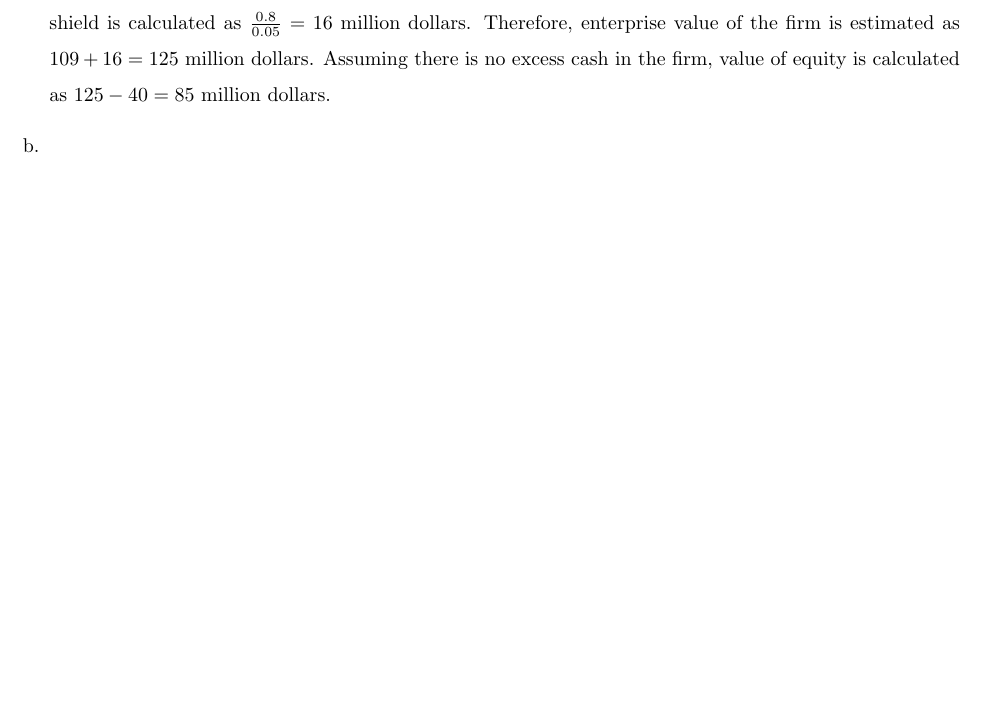
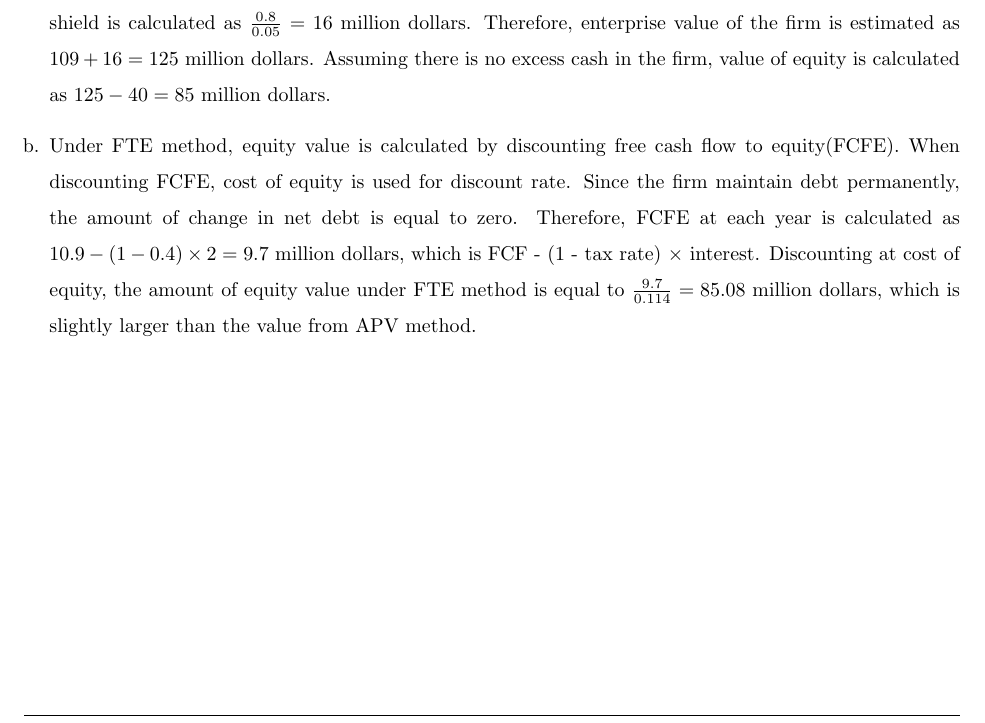
Before and after one commit to wbpark91/FIN521, a LaTeX problem sheet (Homework/HW3/FIN521_HW3.tex): part of page 5 of 5, cut so that both start at the same text, the shorter picture padded with empty space. Compiled offline with pdfLaTeX.

Commit message:
problem solved

```diff
--- a/Homework/HW3/FIN521_HW3.tex
+++ b/Homework/HW3/FIN521_HW3.tex
@@ -337,6 +337,15 @@
     $109 + 16 = 125$ million dollars. Assuming there is no excess cash in the
     firm, value of equity is calculated as $125 - 40 = 85$ million dollars.
     \item   %% b.
+    Under FTE method, equity value is calculated by discounting free cash flow
+    to equity(FCFE). When discounting FCFE, cost of equity is used for discount
+    rate. Since the firm maintain debt permanently, the amount of change in
+    net debt is equal to zero. Therefore, FCFE at each year is calculated as
+    $10.9 - (1 - 0.4) \times 2 = 9.7$ million dollars,
+    which is FCF - (1 - tax rate) $\times$ interest.
+    Discounting at cost of equity, the amount of equity value under FTE method
+    is equal to $\frac{9.7}{0.114} = 85.08$ million dollars, which is slightly
+    larger than the value from APV method.
     \end{enumerate}
 \end{homeworkProblem}
 \end{document}
```
Also changed, not shown: Homework/HW3/FIN521_HW3.pdf, 3 other files.
